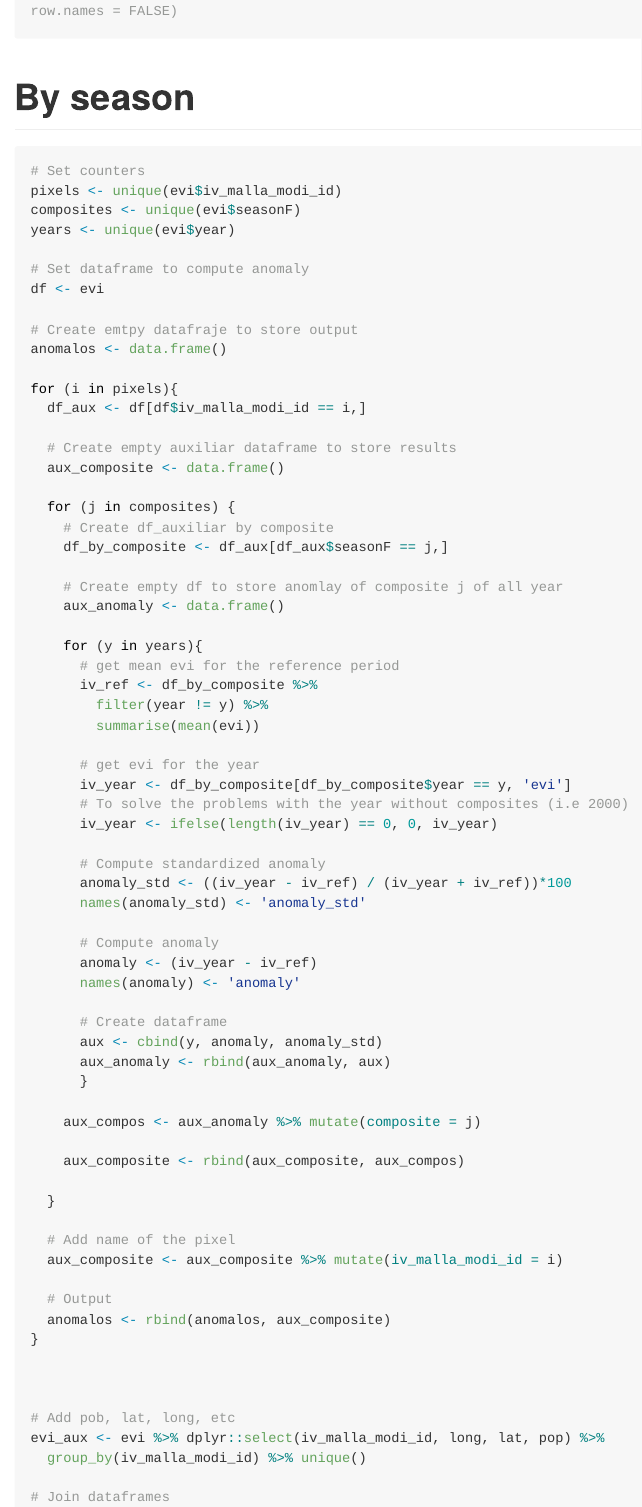
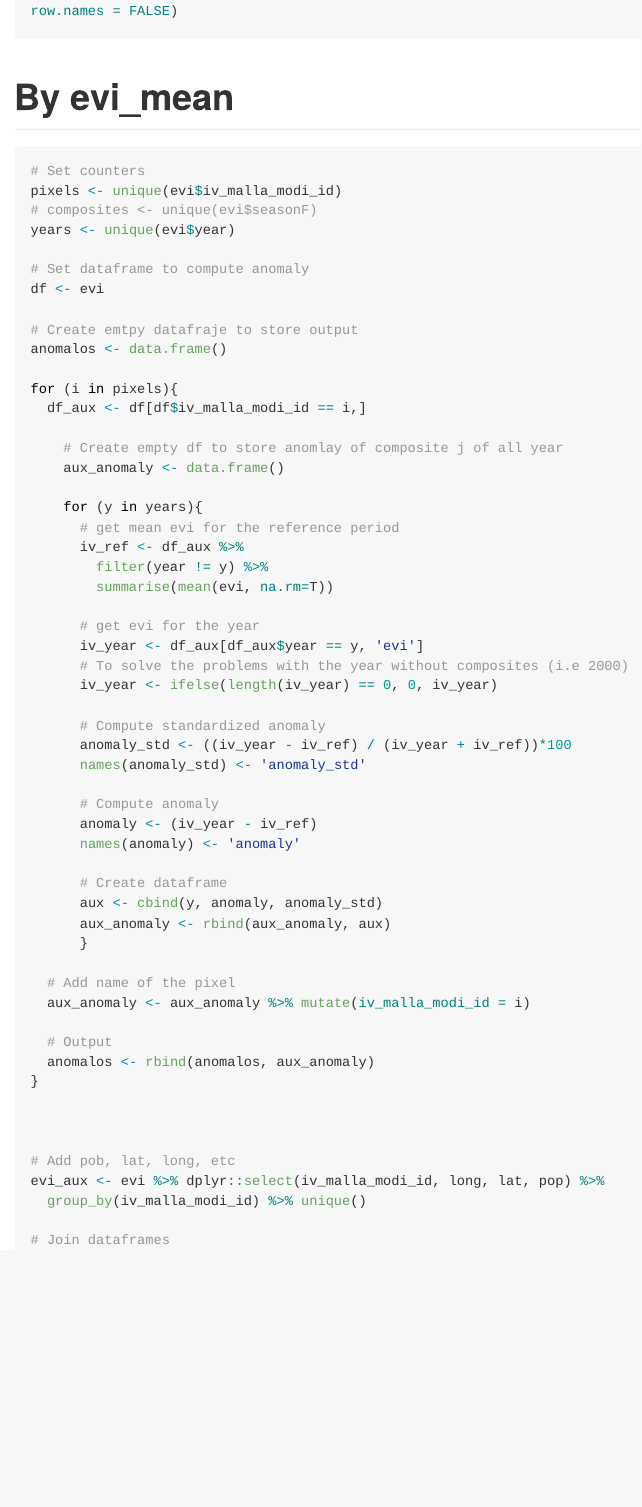
Before and after one commit to ajpelu/qpyr_modis_resilience, an R Markdown document (analysis/compute_anomalies.Rmd): the page in a window 1100 px wide, from 2090 px down. Rendered offline with R 4.5, knitr and Pandoc, with nearby package versions; some code elsewhere in the file could not run offline; long lines of code are wrapped.

Commit message:
update script to get anomalies

````diff
--- a/analysis/compute_anomalies.Rmd
+++ b/analysis/compute_anomalies.Rmd
@@ -118,10 +118,10 @@ anomalias_composite <- anomalos %>% dplyr::inner_join(iv_aux, by="iv_malla_modi_
 ```
 
-# By season
+# By evi_mean
 ```{r, eval=FALSE}
 # Set counters
 pixels <- unique(evi$iv_malla_modi_id)
-composites <- unique(evi$seasonF)
+# composites <- unique(evi$seasonF)
 years <- unique(evi$year)
 
 # Set dataframe to compute anomaly
@@ -133,24 +133,17 @@ anomalos <- data.frame()
 for (i in pixels){
   df_aux <- df[df$iv_malla_modi_id == i,]
 
-  # Create empty auxiliar dataframe to store results
-  aux_composite <- data.frame()
-
-  for (j in composites) {
-    # Create df_auxiliar by composite
-    df_by_composite <- df_aux[df_aux$seasonF == j,]
-
     # Create empty df to store anomlay of composite j of all year
     aux_anomaly <- data.frame()
 
     for (y in years){
       # get mean evi for the reference period
-      iv_ref <- df_by_composite %>%
+      iv_ref <- df_aux %>%
         filter(year != y) %>%
-        summarise(mean(evi))
+        summarise(mean(evi, na.rm=T))
 
       # get evi for the year
-      iv_year <- df_by_composite[df_by_composite$year == y, 'evi']
+      iv_year <- df_aux[df_aux$year == y, 'evi']
       # To solve the problems with the year without composites (i.e 2000)
       iv_year <- ifelse(length(iv_year) == 0, 0, iv_year)
 
@@ -167,17 +160,11 @@ for (i in pixels){
       aux_anomaly <- rbind(aux_anomaly, aux)
       }
 
-    aux_compos <- aux_anomaly %>% mutate(composite = j)
-
-    aux_composite <- rbind(aux_composite, aux_compos)
-
-  }
-
   # Add name of the pixel
-  aux_composite <- aux_composite %>% mutate(iv_malla_modi_id = i)
+  aux_anomaly <- aux_anomaly %>% mutate(iv_malla_modi_id = i)
 
   # Output
-  anomalos <- rbind(anomalos, aux_composite)
+  anomalos <- rbind(anomalos, aux_anomaly)
 }
 
 
````
Also changed, not shown: analysis/compute_anomalies.Rmd (6 more changed lines), 1 other file.
